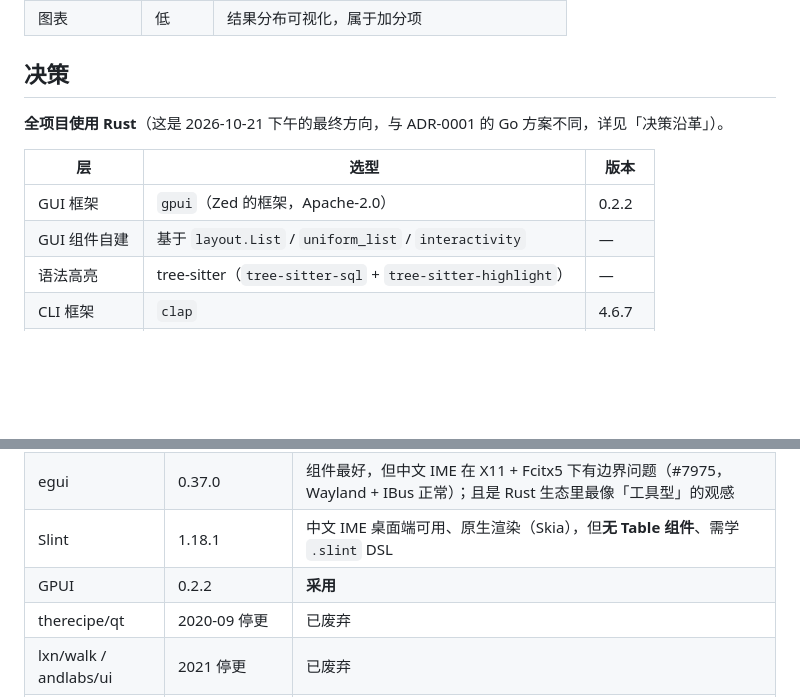
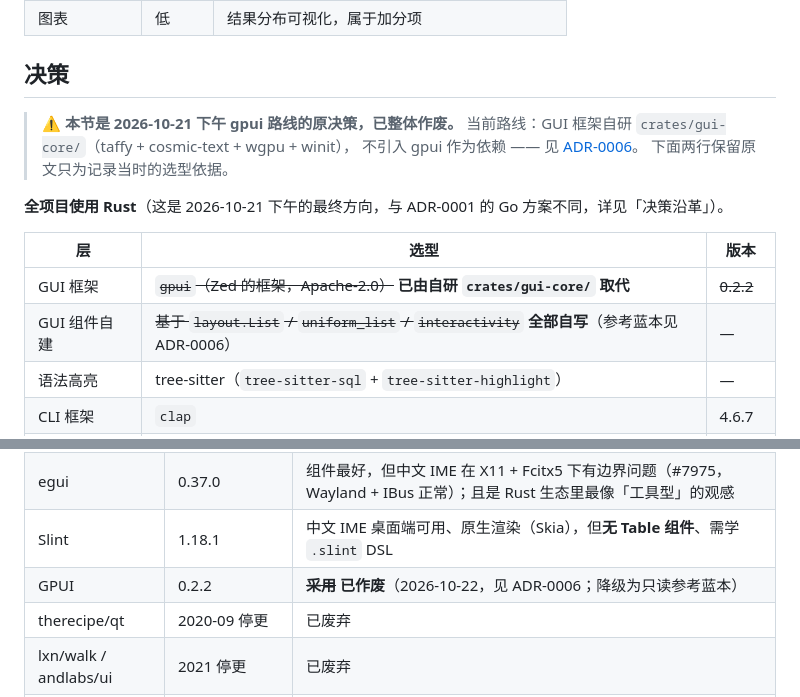
Before and after one commit to ZhcChen/SelaDB, a Markdown page: docs/adr/0004-ui-stack.md, 2 parts joined by grey strips. Drawn GitHub-style; blank space fills up the shorter version.

Commit message:
docs: 补掉 ADR-0001 / ADR-0004 里残留的 gpui 当前态陈述
上一轮同步 GUI 路线时漏了三处 —— 都是「当前语态」的段落,读者直接读
到会被误导成「现在还在用 gpui」:

- ADR-0001 §理由:「GUI 依赖 `gpui`(重,含 blade-graphics 与 Metal shader
  编译)」→ 改为依赖自研 crates/gui-core
- ADR-0001 §决策沿革:「Rust 侧的 GPUI 同时解决这三个问题……gpui 有原生
  BoxShadow」→ 改为「Rust 侧能自研出解决这三个问题的框架」,并标注路线
  已从 GPUI 改为自研 gui-core
- ADR-0004 §决策的选型表:「GUI 框架 | gpui(Zed 的框架,Apache-2.0) | 0.2.2」
  与「GUI 组件自建 | 基于 layout.List / uniform_list / interactivity」→
  加作废标注;备选方案表里 GPUI 的「**采用**」改成「已作废」

ADR-0004 顶部本来就有「已被 ADR-0006 取代」的横幅,但 §决策 表里那两行
没有任何标记 —— 顺着链接点进来的人看到的是一张写着 gpui 的选型表。

```diff
--- a/docs/adr/0004-ui-stack.md
+++ b/docs/adr/0004-ui-stack.md
@@ -31,12 +31,17 @@ CLI 与 MCP 的选型不受 GUI 决策影响（见 ADR-0003）。GUI 选型的
 
 ## 决策
 
+> ⚠️ **本节是 2026-10-21 下午 gpui 路线的原决策，已整体作废。**
+> 当前路线：GUI 框架自研 `crates/gui-core/`（taffy + cosmic-text + wgpu + winit），
+> 不引入 gpui 作为依赖 —— 见 [ADR-0006](0006-self-built-gui-core.md)。
+> 下面两行保留原文只为记录当时的选型依据。
+
 **全项目使用 Rust**（这是 2026-10-21 下午的最终方向，与 ADR-0001 的 Go 方案不同，详见「决策沿革」）。
 
 | 层 | 选型 | 版本 |
 |---|---|---|
-| GUI 框架 | `gpui`（Zed 的框架，Apache-2.0） | 0.2.2 |
-| GUI 组件自建 | 基于 `layout.List` / `uniform_list` / `interactivity` | — |
+| GUI 框架 | ~~`gpui`（Zed 的框架，Apache-2.0）~~ **已由自研 `crates/gui-core/` 取代** | ~~0.2.2~~ |
+| GUI 组件自建 | ~~基于 `layout.List` / `uniform_list` / `interactivity`~~ **全部自写**（参考蓝本见 ADR-0006） | — |
 | 语法高亮 | tree-sitter（`tree-sitter-sql` + `tree-sitter-highlight`） | — |
 | CLI 框架 | `clap` | 4.6.7 |
 | MCP SDK | `rmcp`（官方 Rust SDK） | 3.6.0 |
@@ -55,7 +60,7 @@ CLI 与 MCP 的选型不受 GUI 决策影响（见 ADR-0003）。GUI 选型的
 | Fyne | v2.8.2 | 渲染后端只有 OpenGL，而 Apple 已全面弃用 OpenGL；全平台需 cgo（glfw）；桌面中文 IME 有 3 个 open issue（#618 / #2777 / #2418） |
 | egui | 0.37.0 | 组件最好，但中文 IME 在 X11 + Fcitx5 下有边界问题（#7975，Wayland + IBus 正常）；且是 Rust 生态里最像「工具型」的观感 |
 | Slint | 1.18.1 | 中文 IME 桌面端可用、原生渲染（Skia），但**无 Table 组件**、需学 `.slint` DSL |
-| GPUI | 0.2.2 | **采用** |
+| GPUI | 0.2.2 | ~~**采用**~~ **已作废**（2026-10-22，见 ADR-0006；降级为只读参考蓝本） |
 | therecipe/qt | 2020-09 停更 | 已废弃 |
 | lxn/walk / andlabs/ui | 2021 停更 | 已废弃 |
 | gotk4 | v0.4.1 | GTK 依赖导致三平台观感割裂 |
```
Also changed, not shown: docs/adr/0001-rust-workspace.md (+2 -2 lines).
